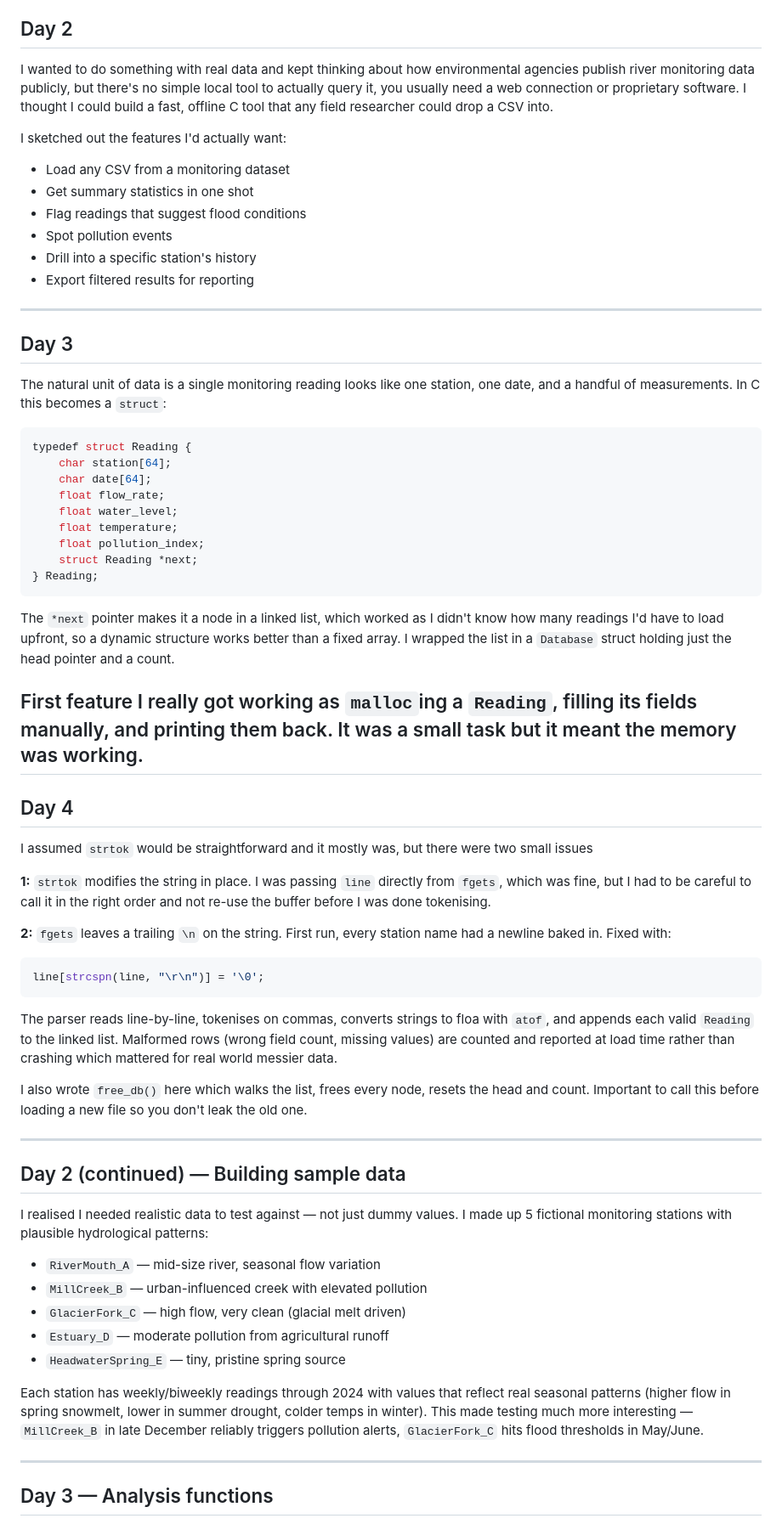
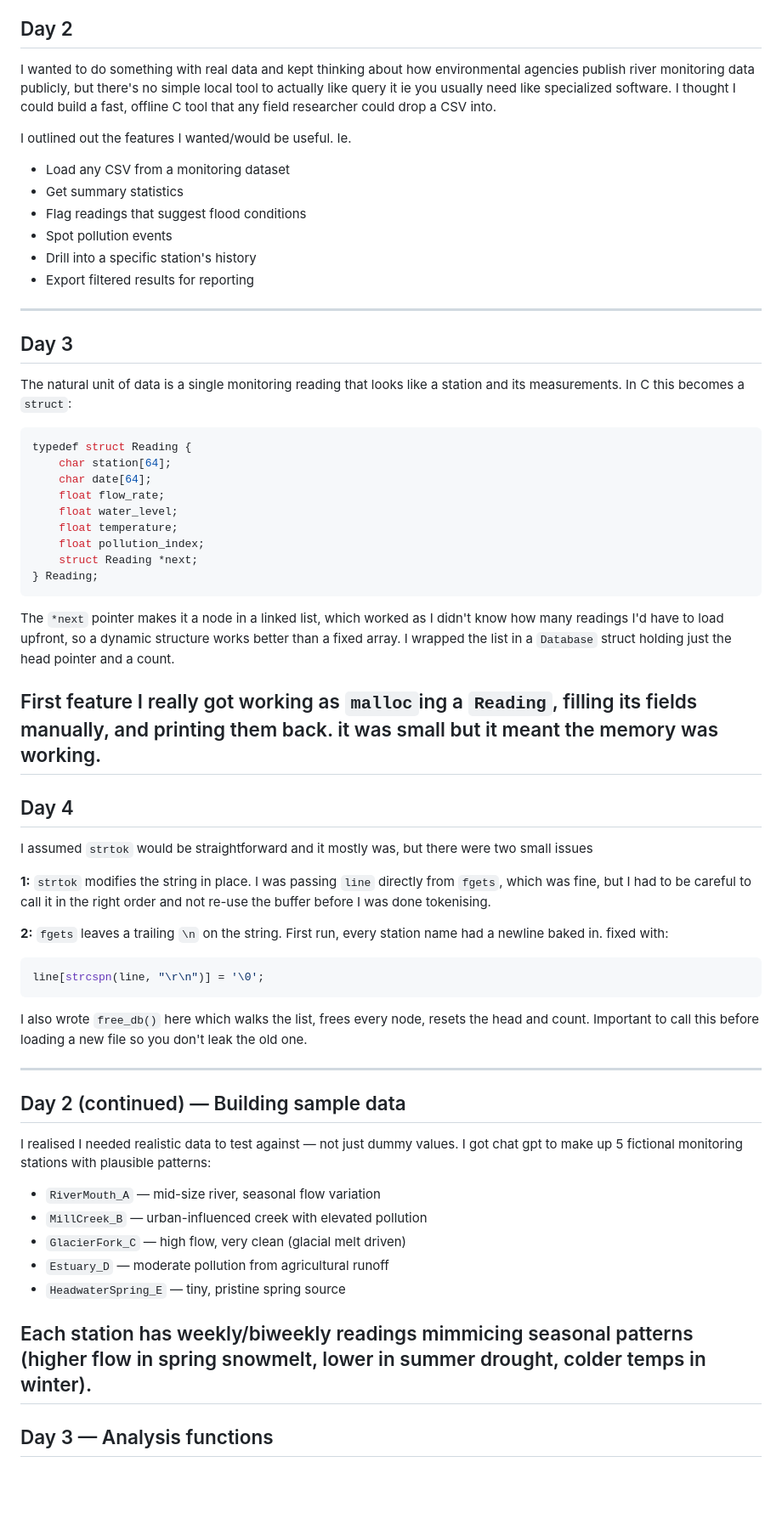
Before and after one commit to GaiyatriJain/River-Watershed-Data-Analyzer, a Markdown page: DEVLOG.md, the part around one of its changes. Shown at 85% size. Drawn GitHub-style; blank space fills up the shorter version.

````diff
--- a/DEVLOG.md
+++ b/DEVLOG.md
@@ -4,11 +4,11 @@
 I decided I wanted to learn a low level language and I chose C. I spent the first day learning the fundamentals but ultimately thought project based learning would be the most informative.
 
 ## Day 2
-I wanted to do something with real data and kept thinking about how environmental agencies publish river monitoring data publicly, but there's no simple local tool to actually query it, you usually need a web connection or proprietary software. I thought I could build a fast, offline C tool that any field researcher could drop a CSV into.
+I wanted to do something with real data and kept thinking about how environmental agencies publish river monitoring data publicly, but there's no simple local tool to actually like query it ie you usually need like specialized software. I thought I could build a fast, offline C tool that any field researcher could drop a CSV into.
 
-I sketched out the features I'd actually want:
+I outlined out the features I wanted/would be useful. Ie.
 - Load any CSV from a monitoring dataset
-- Get summary statistics in one shot
+- Get summary statistics
 - Flag readings that suggest flood conditions
 - Spot pollution events
 - Drill into a specific station's history
@@ -18,7 +18,7 @@ I sketched out the features I'd actually want:
 
 ## Day 3
 
-The natural unit of data is a single monitoring reading looks like one station, one date, and a handful of measurements. In C this becomes a `struct`:
+The natural unit of data is a single monitoring reading that looks like a station and its measurements. In C this becomes a `struct`:
 
 ```c
 typedef struct Reading {
@@ -34,7 +34,7 @@ typedef struct Reading {
 
 The `*next` pointer makes it a node in a linked list, which worked as I didn't know how many readings I'd have to load upfront, so a dynamic structure works better than a fixed array. I wrapped the list in a `Database` struct holding just the head pointer and a count.
 
-First feature I really got working as `malloc`ing a `Reading`, filling its fields manually, and printing them back. It was a small task but it meant the memory was working.
+First feature I really got working as `malloc`ing a `Reading`, filling its fields manually, and printing them back. it was small but it meant the memory was working.
 ---
 
 ## Day 4
@@ -43,12 +43,10 @@ I assumed `strtok` would be straightforward and it mostly was, but there were tw
 
 **1:** `strtok` modifies the string in place. I was passing `line` directly from `fgets`, which was fine, but I had to be careful to call it in the right order and not re-use the buffer before I was done tokenising.
 
-**2:** `fgets` leaves a trailing `\n` on the string. First run, every station name had a newline baked in. Fixed with:
+**2:** `fgets` leaves a trailing `\n` on the string. First run, every station name had a newline baked in. fixed with:
 ```c
 line[strcspn(line, "\r\n")] = '\0';
 ```
-
-The parser reads line-by-line, tokenises on commas, converts strings to floa   with `atof`, and appends each valid `Reading` to the linked list. Malformed rows (wrong field count, missing values) are counted and reported at load time rather than crashing which mattered for  real world messier data.
 
 I also wrote `free_db()` here which walks the list, frees every node, resets the head and count. Important to call this before loading a new file so you don't leak the old one.
 
@@ -56,7 +54,7 @@ I also wrote `free_db()` here which walks the list, frees every node, resets the
 
 ## Day 2 (continued) — Building sample data
 
-I realised I needed realistic data to test against — not just dummy values. I made up 5 fictional monitoring stations with plausible hydrological patterns:
+I realised I needed realistic data to test against — not just dummy values. I got chat gpt to make up 5 fictional monitoring stations with plausible patterns:
 
 - `RiverMouth_A` — mid-size river, seasonal flow variation
 - `MillCreek_B` — urban-influenced creek with elevated pollution
@@ -64,8 +62,7 @@ I realised I needed realistic data to test against — not just dummy values. I
 - `Estuary_D` — moderate pollution from agricultural runoff
 - `HeadwaterSpring_E` — tiny, pristine spring source
 
-Each station has weekly/biweekly readings through 2024 with values that reflect real seasonal patterns (higher flow in spring snowmelt, lower in summer drought, colder temps in winter). This made testing much more interesting — `MillCreek_B` in late December reliably triggers pollution alerts, `GlacierFork_C` hits flood thresholds in May/June.
-
+Each station has weekly/biweekly readings mimmicing seasonal patterns (higher flow in spring snowmelt, lower in summer drought, colder temps in winter).
 ---
 
 ## Day 3 — Analysis functions
````
Also changed, not shown: other parts of DEVLOG.md (+10 -27 lines).
